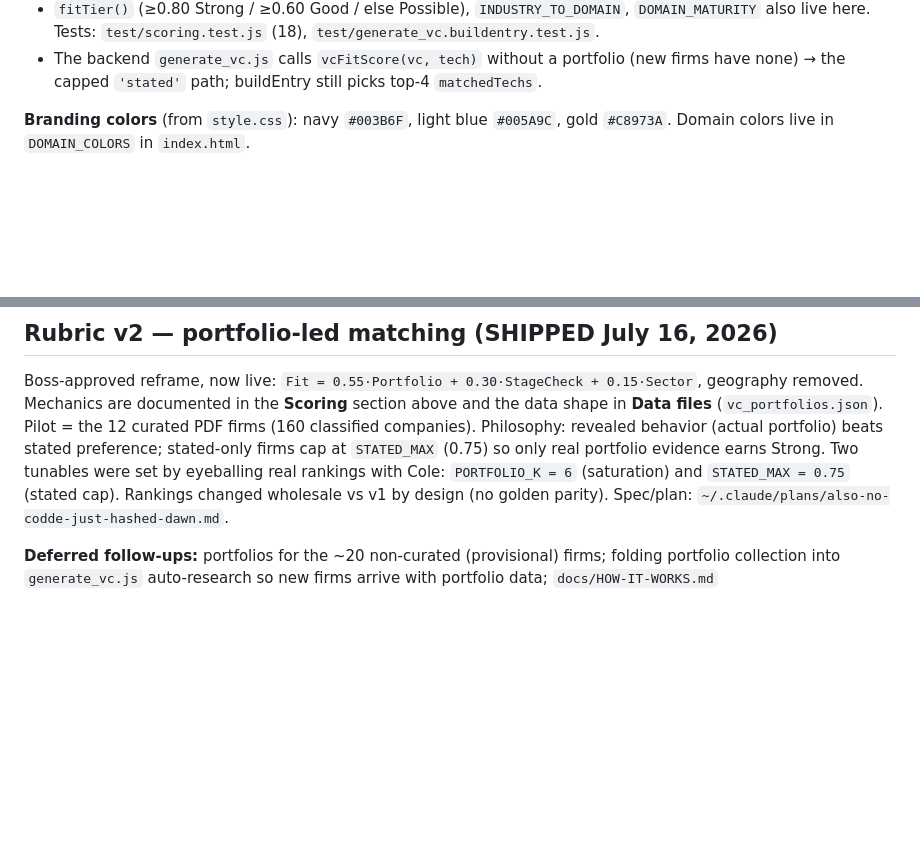
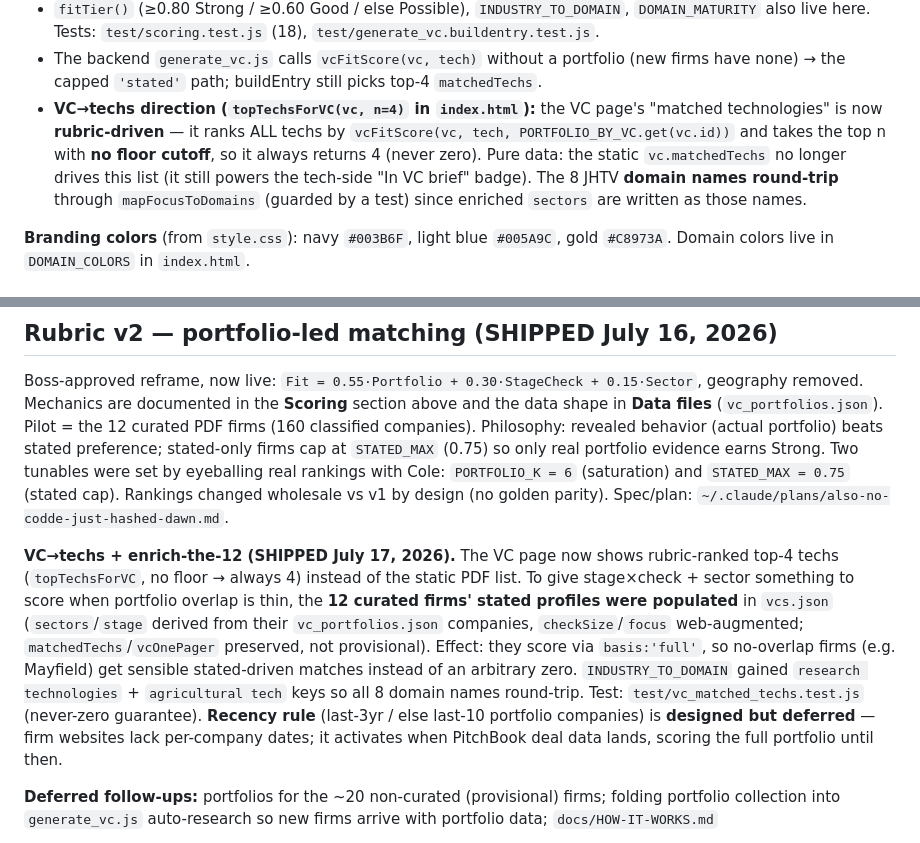
Before and after one commit to ckannam/VC_Matching_Second_Brain, a Markdown page: CLAUDE.md, 2 parts joined by grey strips. Drawn GitHub-style; blank space fills up the shorter version.

Commit message:
docs: VC page rubric-driven (topTechsForVC) + the 12 enriched + recency deferred
Co-Authored-By: Claude Fable 5 <noreply@anthropic.com>

```diff
--- a/CLAUDE.md
+++ b/CLAUDE.md
@@ -83,6 +83,7 @@ Cross-repo dependency: renaming/moving `grant_engine.js` or changing `getGrants(
 - **sector**: `mapFocusToDomains` + **any shared domain → 1.0** (catch-all-only → 0.5). Multi-domain techs are no longer penalized (v1's `hits/length` fraction is gone).
 - `fitTier()` (≥0.80 Strong / ≥0.60 Good / else Possible), `INDUSTRY_TO_DOMAIN`, `DOMAIN_MATURITY` also live here. Tests: `test/scoring.test.js` (18), `test/generate_vc.buildentry.test.js`.
 - The backend `generate_vc.js` calls `vcFitScore(vc, tech)` without a portfolio (new firms have none) → the capped `'stated'` path; buildEntry still picks top-4 `matchedTechs`.
+- **VC→techs direction (`topTechsForVC(vc, n=4)` in `index.html`):** the VC page's "matched technologies" is now **rubric-driven** — it ranks ALL techs by `vcFitScore(vc, tech, PORTFOLIO_BY_VC.get(vc.id))` and takes the top n with **no floor cutoff**, so it always returns 4 (never zero). Pure data: the static `vc.matchedTechs` no longer drives this list (it still powers the tech-side "In VC brief" badge). The 8 JHTV **domain names round-trip** through `mapFocusToDomains` (guarded by a test) since enriched `sectors` are written as those names.
 
 **Branding colors** (from `style.css`): navy `#003B6F`, light blue `#005A9C`, gold `#C8973A`. Domain colors live in `DOMAIN_COLORS` in `index.html`.
 
@@ -256,6 +257,8 @@ real rankings with Cole: `PORTFOLIO_K = 6` (saturation) and `STATED_MAX = 0.75`
 Rankings changed wholesale vs v1 by design (no golden parity). Spec/plan:
 `~/.claude/plans/also-no-codde-just-hashed-dawn.md`.
 
+**VC→techs + enrich-the-12 (SHIPPED July 17, 2026).** The VC page now shows rubric-ranked top-4 techs (`topTechsForVC`, no floor → always 4) instead of the static PDF list. To give stage×check + sector something to score when portfolio overlap is thin, the **12 curated firms' stated profiles were populated** in `vcs.json` (`sectors`/`stage` derived from their `vc_portfolios.json` companies, `checkSize`/`focus` web-augmented; `matchedTechs`/`vcOnePager` preserved, not provisional). Effect: they score via `basis:'full'`, so no-overlap firms (e.g. Mayfield) get sensible stated-driven matches instead of an arbitrary zero. `INDUSTRY_TO_DOMAIN` gained `research technologies` + `agricultural tech` keys so all 8 domain names round-trip. Test: `test/vc_matched_techs.test.js` (never-zero guarantee). **Recency rule** (last-3yr / else last-10 portfolio companies) is **designed but deferred** — firm websites lack per-company dates; it activates when PitchBook deal data lands, scoring the full portfolio until then.
+
 **Deferred follow-ups:** portfolios for the ~20 non-curated (provisional) firms; folding portfolio
 collection into `generate_vc.js` auto-research so new firms arrive with portfolio data; `docs/HOW-IT-WORKS.md`
 + `docs/WORKFLOW.md` still describe v1 weights (update on next docs pass). Dimension's portfolio list
```
